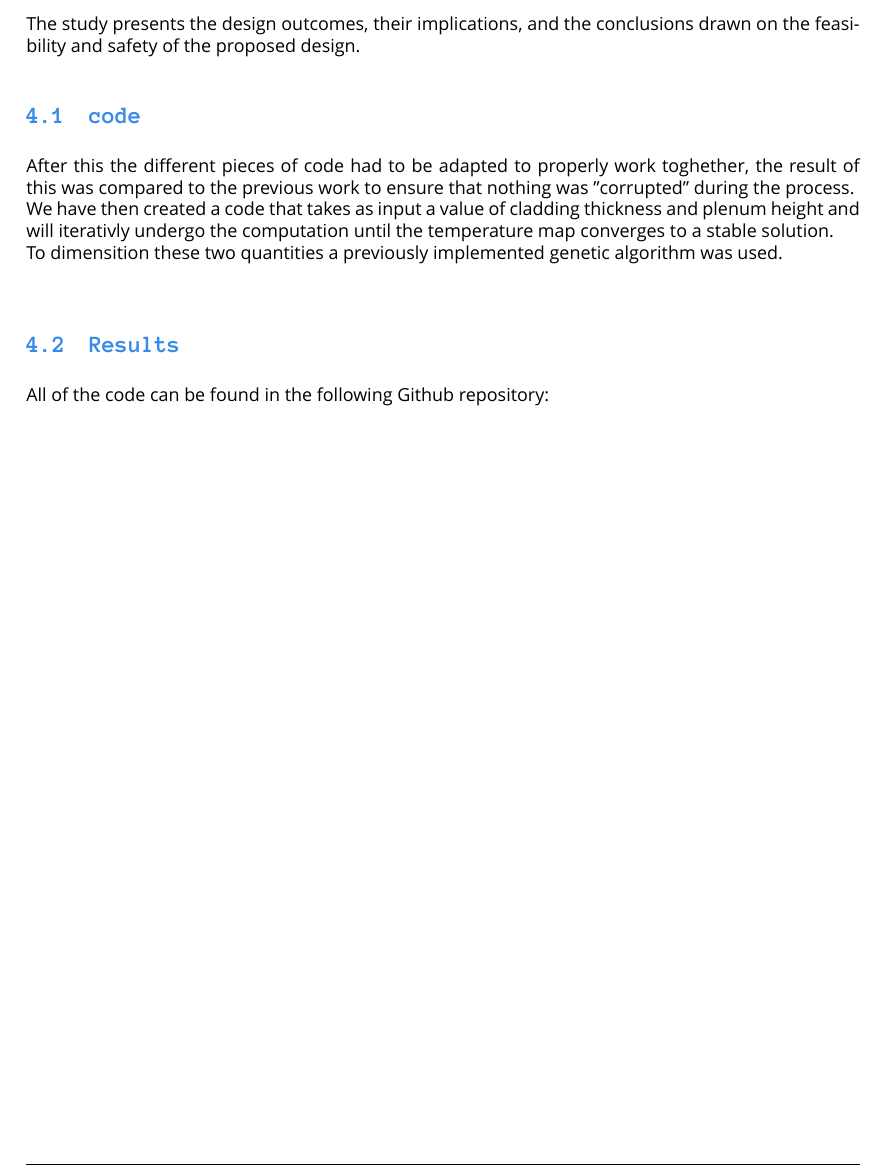
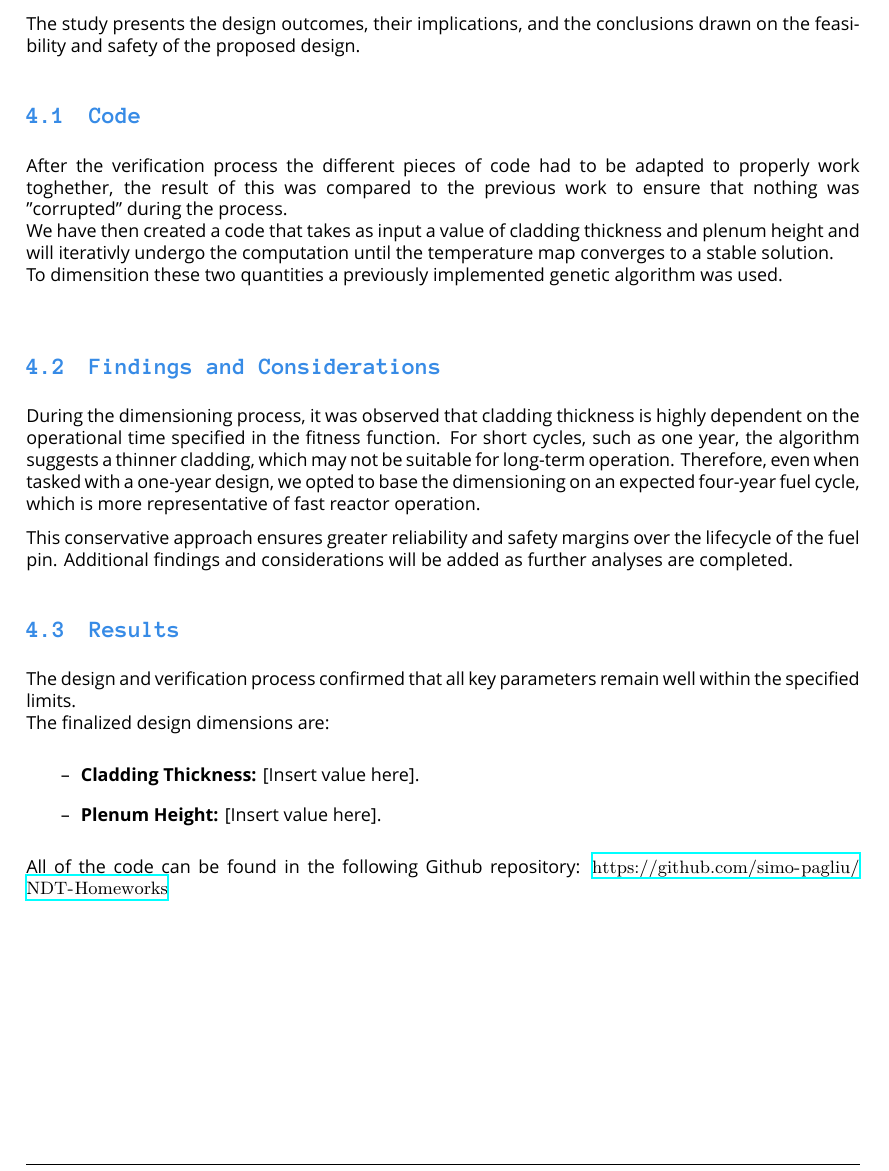
Before and after one commit to simo-pagliu/NDT-Homeworks, a LaTeX document (Report/report.tex, which reads Report/design/code.tex, Report/design/findings.tex, Report/design/results.tex): part of page 16 of 16, cut so that both start at the same text. Compiled offline with XeLaTeX; a missing font is replaced by an installed copy or a similar font.

Commit message:
report structre
minor update to report struture

```diff
--- a/Report/design/code.tex
+++ b/Report/design/code.tex
@@ -1,5 +1,5 @@
-\subsection{code}
-After this the different pieces of code had to be adapted to properly work toghether,
+\subsection{Code}
+After the verification process the different pieces of code had to be adapted to properly work toghether,
 the result of this was compared to the previous work to ensure that nothing was "corrupted" during the process. \\
 We have then created a code that takes as input a value of cladding thickness and plenum height
 and will iterativly undergo the computation until the temperature map converges to a stable solution. \\
--- /dev/null
+++ b/Report/design/findings.tex
@@ -0,0 +1,5 @@
+\subsection{Findings and Considerations}
+
+During the dimensioning process, it was observed that cladding thickness is highly dependent on the operational time specified in the fitness function. For short cycles, such as one year, the algorithm suggests a thinner cladding, which may not be suitable for long-term operation. Therefore, even when tasked with a one-year design, we opted to base the dimensioning on an expected four-year fuel cycle, which is more representative of fast reactor operation.
+
+This conservative approach ensures greater reliability and safety margins over the lifecycle of the fuel pin. Additional findings and considerations will be added as further analyses are completed.
--- a/Report/design/results.tex
+++ b/Report/design/results.tex
@@ -1 +1,8 @@
 \subsection{Results}
+
+The design and verification process confirmed that all key parameters remain well within the specified limits. \\
+The finalized design dimensions are:
+\begin{itemize}
+    \item \textbf{Cladding Thickness:} [Insert value here].
+    \item \textbf{Plenum Height:} [Insert value here].
+\end{itemize}
--- a/Report/report.tex
+++ b/Report/report.tex
@@ -129,10 +129,11 @@ The study presents the design outcomes, their implications,
 and the conclusions drawn on the feasibility and safety of the proposed design.
 
 \input{./design/code.tex} % Simo
+\input{./design/findings.tex} %
 \input{./design/results.tex} %
-\input{./design/conclusion.tex} %
 
 \appendix
 All of the code can be found in the following Github repository:
+\url{https://github.com/simo-pagliu/NDT-Homeworks}
 %%%%%%%%%%%%%%%%%%%%%%%%%%%%%%%%%%%%%%%%%%%%%%%%%%%%%%%%%%%%%%%%%%%%%%%%%%%%%%%%%%%%%%%%%%%%
 \end{document}
```
Also changed, not shown: Report/design/conclusion.tex (deleted).
